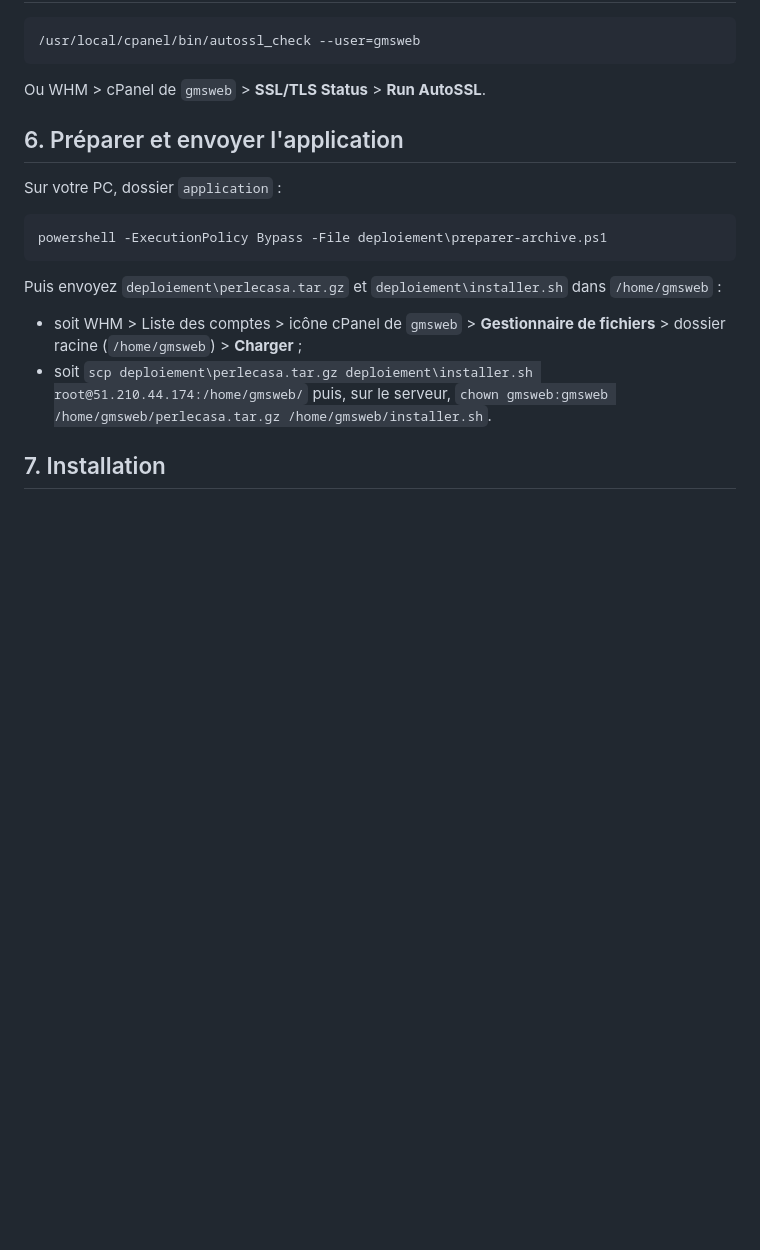
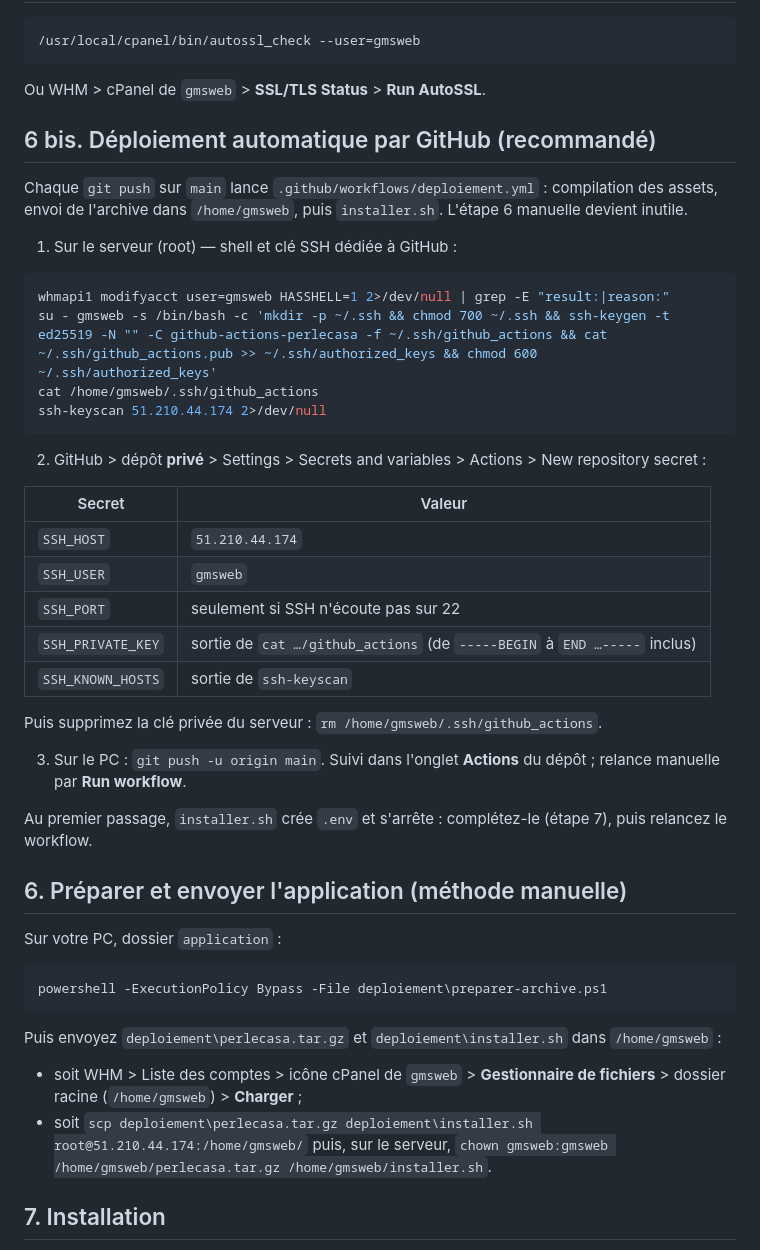
Before and after one commit to LANAYAYASSINE05/PERLECASA, a Markdown page: deploiement/GUIDE-DEPLOIEMENT.md, the part around the change. GitHub-like rendering; blank space fills up the shorter version.

Commit message:
Guide : déploiement par GitHub Actions
Co-authored-by: Cursor <cursoragent@cursor.com>

````diff
--- a/deploiement/GUIDE-DEPLOIEMENT.md
+++ b/deploiement/GUIDE-DEPLOIEMENT.md
@@ -65,7 +65,36 @@ Chaque commande doit afficher `status: 1`. Gardez ce mot de passe pour l'étape
 
 Ou WHM > cPanel de `gmsweb` > **SSL/TLS Status** > **Run AutoSSL**.
 
-## 6. Préparer et envoyer l'application
+## 6 bis. Déploiement automatique par GitHub (recommandé)
+
+Chaque `git push` sur `main` lance `.github/workflows/deploiement.yml` : compilation des assets, envoi de l'archive dans `/home/gmsweb`, puis `installer.sh`. L'étape 6 manuelle devient inutile.
+
+1. Sur le serveur (root) — shell et clé SSH dédiée à GitHub :
+
+```bash
+whmapi1 modifyacct user=gmsweb HASSHELL=1 2>/dev/null | grep -E "result:|reason:"
+su - gmsweb -s /bin/bash -c 'mkdir -p ~/.ssh && chmod 700 ~/.ssh && ssh-keygen -t ed25519 -N "" -C github-actions-perlecasa -f ~/.ssh/github_actions && cat ~/.ssh/github_actions.pub >> ~/.ssh/authorized_keys && chmod 600 ~/.ssh/authorized_keys'
+cat /home/gmsweb/.ssh/github_actions
+ssh-keyscan 51.210.44.174 2>/dev/null
+```
+
+2. GitHub > dépôt **privé** > Settings > Secrets and variables > Actions > New repository secret :
+
+| Secret | Valeur |
+|---|---|
+| `SSH_HOST` | `51.210.44.174` |
+| `SSH_USER` | `gmsweb` |
+| `SSH_PORT` | seulement si SSH n'écoute pas sur 22 |
+| `SSH_PRIVATE_KEY` | sortie de `cat …/github_actions` (de `-----BEGIN` à `END …-----` inclus) |
+| `SSH_KNOWN_HOSTS` | sortie de `ssh-keyscan` |
+
+Puis supprimez la clé privée du serveur : `rm /home/gmsweb/.ssh/github_actions`.
+
+3. Sur le PC : `git push -u origin main`. Suivi dans l'onglet **Actions** du dépôt ; relance manuelle par **Run workflow**.
+
+Au premier passage, `installer.sh` crée `.env` et s'arrête : complétez-le (étape 7), puis relancez le workflow.
+
+## 6. Préparer et envoyer l'application (méthode manuelle)
 
 Sur votre PC, dossier `application` :
 
````
